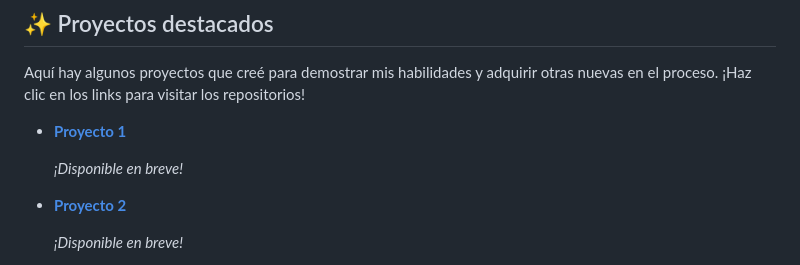
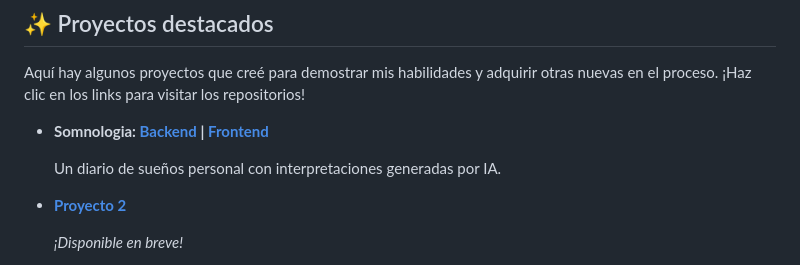
Before and after one commit to arjfabian/arjfabian, a Markdown page: README_es.md, the part around the change. GitHub-like rendering.

Commit message:
Added SOMNOLOGIA as a featured project

```diff
--- a/README_es.md
+++ b/README_es.md
@@ -56,9 +56,9 @@ Mis competencias técnicas abordan una amplia gama de herramientas y tecnología
 
 Aquí hay algunos proyectos que creé para demostrar mis habilidades y adquirir otras nuevas en el proceso. ¡Haz clic en los links para visitar los repositorios!
 
-- **[Proyecto 1](#)**
+- **Somnologia: [Backend](https://github.com/arjfabian/somnologia-backend) | [Frontend](https://github.com/arjfabian/somnologia-frontend)**
 
-  _¡Disponible en breve!_
+  Un diario de sueños personal con interpretaciones generadas por IA.
 
 - **[Proyecto 2](#)**
 
```
Also changed, not shown: README.md (+2 -2 lines), README_pt.md (+2 -2 lines).
